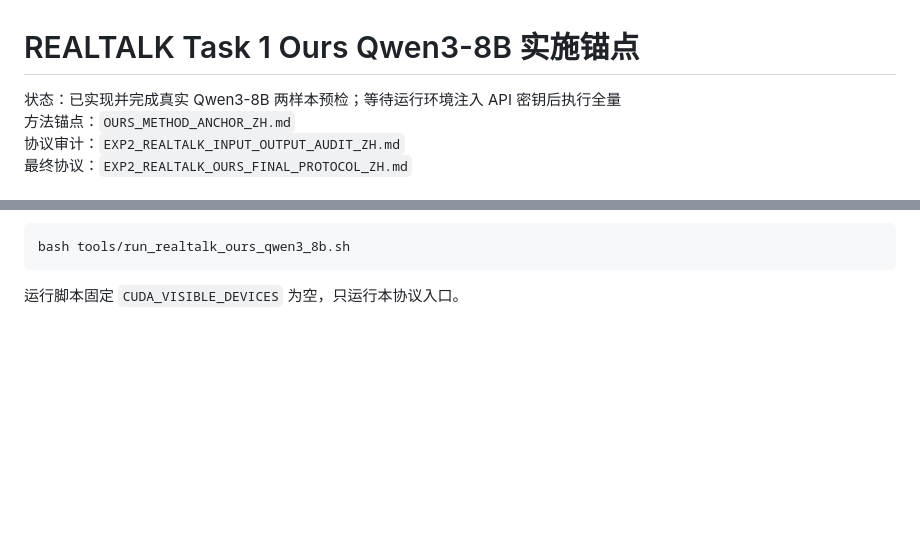
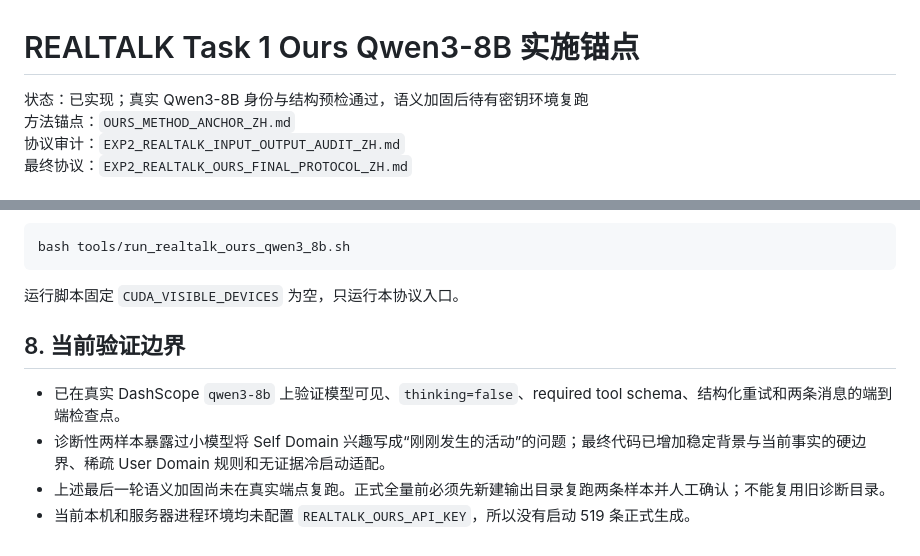
Before and after one commit to Lemonlning-creator/memory, a Markdown page: EXP2_REALTALK_OURS_QWEN3_8B_PLAN_ZH.md, 2 parts joined by grey strips. Rendered like a GitHub page; blank space fills up the shorter version.

Commit message:
docs(exp2): record REALTALK pilot validation boundary

````diff
--- a/EXP2_REALTALK_OURS_QWEN3_8B_PLAN_ZH.md
+++ b/EXP2_REALTALK_OURS_QWEN3_8B_PLAN_ZH.md
@@ -1,6 +1,6 @@
 # REALTALK Task 1 Ours Qwen3-8B 实施锚点
 
-状态：已实现并完成真实 Qwen3-8B 两样本预检；等待运行环境注入 API 密钥后执行全量
+状态：已实现；真实 Qwen3-8B 身份与结构预检通过，语义加固后待有密钥环境复跑
 方法锚点：`OURS_METHOD_ANCHOR_ZH.md`
 协议审计：`EXP2_REALTALK_INPUT_OUTPUT_AUDIT_ZH.md`
 最终协议：`EXP2_REALTALK_OURS_FINAL_PROTOCOL_ZH.md`
@@ -149,3 +149,10 @@ bash tools/run_realtalk_ours_qwen3_8b.sh
 ```
 
 运行脚本固定 `CUDA_VISIBLE_DEVICES` 为空，只运行本协议入口。
+
+## 8. 当前验证边界
+
+- 已在真实 DashScope `qwen3-8b` 上验证模型可见、`thinking=false`、required tool schema、结构化重试和两条消息的端到端检查点。
+- 诊断性两样本暴露过小模型将 Self Domain 兴趣写成“刚刚发生的活动”的问题；最终代码已增加稳定背景与当前事实的硬边界、稀疏 User Domain 规则和无证据冷启动适配。
+- 上述最后一轮语义加固尚未在真实端点复跑。正式全量前必须先新建输出目录复跑两条样本并人工确认；不能复用旧诊断目录。
+- 当前本机和服务器进程环境均未配置 `REALTALK_OURS_API_KEY`，所以没有启动 519 条正式生成。
````
